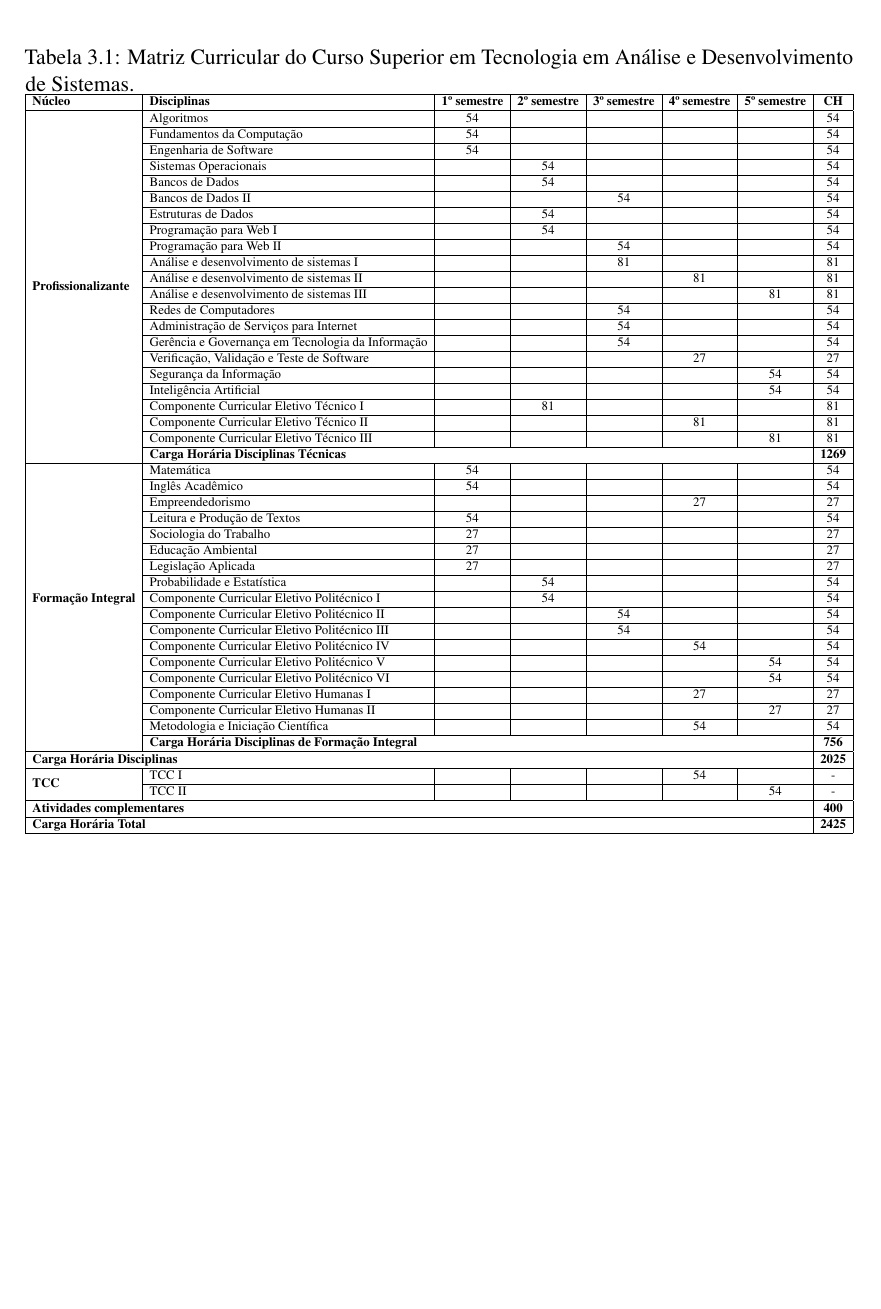
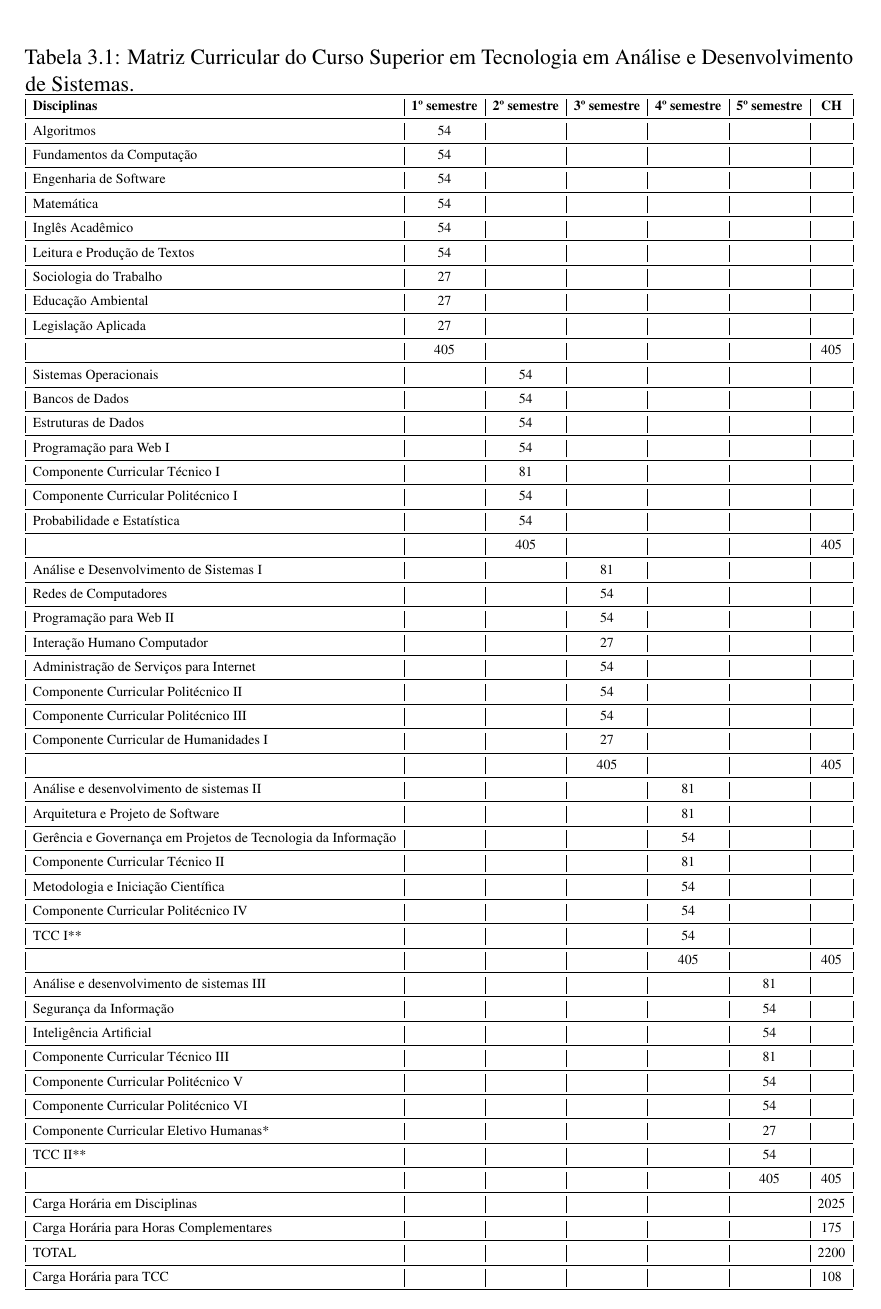
Before and after one commit to giiff/ppc_tads_2020, a LaTeX book (ppc_tads_2020.tex): part of page 10 of 19, cut so that both start at the same text, the shorter picture padded with empty space. Compiled offline with pdfLaTeX.

Commit message:
Versao com nomes e cargas corrigidas após commit do Vinicius;

```diff
--- a/ppc_tads_2020.tex
+++ b/ppc_tads_2020.tex
@@ -261,69 +261,71 @@ O Tecnólogo em Análise e Desenvolvimento de Sistemas:
 \section{Matriz Curricular}\label{matriz}
 
 \todo[inline]{NNNNNNNNNNNNN}
+%\caption{Matriz Curricular do Curso Superior em Tecnologia em Análise e Desenvolvimento de Sistemas.}
 
+
+% Please add the following required packages to your document preamble:
+% \usepackage{booktabs}
+% \usepackage{graphicx}
 \begin{table}[]
 	\centering
 	\caption{Matriz Curricular do Curso Superior em Tecnologia em Análise e Desenvolvimento de Sistemas.}
-		\label{tab:matriz}
-		\resizebox{\textwidth}{!}{%
-			\begin{tabular}{|l|l|c|c|c|c|c|c|}
-				\hline
-				\textbf{Núcleo}
-				& \textbf{Disciplinas}                          & \textbf{1º semestre} & \textbf{2º semestre} & \textbf{3º semestre} & \textbf{4º semestre} & \textbf{5º semestre} & \textbf{CH}   \\ \hline
-				\multirow{22}{*}{\textbf{Profissionalizante}}
-				& \nameref{disc:algoritmos}                     & 54                   &                      &                      &                      &                      & 54            \\ \cline{2-8}
-				& Fundamentos da Computação                     & 54                   &                      &                      &                      &                      & 54            \\ \cline{2-8}
-				& Engenharia de Software                        & 54                   &                      &                      &                      &                      & 54            \\ \cline{2-8}
-				& Sistemas Operacionais                         &                      & 54                   &                      &                      &                      & 54            \\ \cline{2-8}
-				& Bancos de Dados                               &                      & 54                   &                      &                      &                      & 54            \\ \cline{2-8}
-				& Bancos de Dados II                            &                      &                      & 54                   &                      &                      & 54            \\ \cline{2-8}
-				& Estruturas de Dados                           &                      & 54                   &                      &                      &                      & 54            \\ \cline{2-8}
-				& Programação para Web I                        &                      & 54                   &                      &                      &                      & 54            \\ \cline{2-8}
-				& Programação para Web II                       &                      &                      & 54                   &                      &                      & 54            \\ \cline{2-8}
-				& Análise e desenvolvimento de sistemas I       &                      &                      & 81                   &                      &                      & 81            \\ \cline{2-8}
-				& Análise e desenvolvimento de sistemas II      &                      &                      &                      & 81                   &                      & 81            \\ \cline{2-8}
-				& Análise e desenvolvimento de sistemas III     &                      &                      &                      &                      & 81                   & 81            \\ \cline{2-8}
-				& Redes de Computadores                         &                      &                      & 54                   &                      &                      & 54            \\ \cline{2-8}
-				& Administração de Serviços para Internet       &                      &                      & 54                   &                      &                      & 54            \\ \cline{2-8}
-				& Gerência e Governança em Tecnologia da Informação                    &                      &                      & 54                   &                      &                      & 54            \\ \cline{2-8}
-				& Verificação, Validação e Teste de Software    &                      &                      &                      & 27                   &                      & 27            \\ \cline{2-8}
-				& Segurança da Informação                       &                      &                      &                      &                      & 54                   & 54            \\ \cline{2-8}
-				& Inteligência Artificial                       &                      &                      &                      &                      & 54                   & 54            \\ \cline{2-8}
-				& Componente Curricular Eletivo Técnico I       &                      & 81                   &                      &                      &                      & 81            \\ \cline{2-8}
-				& Componente Curricular Eletivo Técnico II      &                      &                      &                      & 81                   &                      & 81            \\ \cline{2-8}
-				& Componente Curricular Eletivo Técnico III     &                      &                      &                      &                      & 81                   & 81            \\ \cline{2-8}
-				& \multicolumn{6}{l|}{\textbf{Carga Horária Disciplinas Técnicas}}                                                                                                 & \textbf{1269} \\ \hline
-				\multirow{17}{*}{\textbf{Formação Integral}}
-				& Matemática                                    & 54                   &                      &                      &                      &                      & 54            \\ \cline{2-8}
-				& Inglês Acadêmico                              & 54                   &                      &                      &                      &                      & 54            \\ \cline{2-8}
-				& Empreendedorismo                              &                      &                      &                      & 27                   &                      & 27            \\ \cline{2-8}
-				& Leitura e Produção de Textos                  & 54                   &                      &                      &                      &                      & 54            \\ \cline{2-8}
-				& Sociologia do Trabalho                        & 27                   &                      &                      &                      &                      & 27            \\ \cline{2-8}
-				& Educação Ambiental                            & 27                   &                      &                      &                      &                      & 27            \\ \cline{2-8}
-				& Legislação Aplicada                           & 27                   &                      &                      &                      &                      & 27            \\ \cline{2-8}
-				& Probabilidade e Estatística                   &                      & 54                   &                      &                      &                      & 54            \\ \cline{2-8}
-				& Componente Curricular Eletivo Politécnico I   &                      & 54                   &                      &                      &                      & 54            \\ \cline{2-8}
-				& Componente Curricular Eletivo Politécnico II  &                      &                      & 54                   &                      &                      & 54            \\ \cline{2-8}
-				& Componente Curricular Eletivo Politécnico III &                      &                      & 54                   &                      &                      & 54            \\ \cline{2-8}
-				& Componente Curricular Eletivo Politécnico IV  &                      &                      &                      & 54                   &                      & 54            \\ \cline{2-8}
-				& Componente Curricular Eletivo Politécnico V   &                      &                      &                      &                      & 54                   & 54            \\ \cline{2-8}
-				& Componente Curricular Eletivo Politécnico VI  &                      &                      &                      &                      & 54                   & 54            \\ \cline{2-8}
-				& Componente Curricular Eletivo Humanas I       &                      &                      &                      & 27                   &                      & 27            \\ \cline{2-8}
-				& Componente Curricular Eletivo Humanas II      &                      &                      &                      &                      & 27                   & 27            \\ \cline{2-8}
-				& Metodologia e Iniciação Científica            &                      &                      &                      & 54                   &                      & 54            \\ \cline{2-8}
-				& \multicolumn{6}{l|}{\textbf{Carga Horária Disciplinas de Formação Integral}}                                                                                     & \textbf{756}  \\ \hline
-				\multicolumn{7}{|l|}{\textbf{Carga Horária Disciplinas}}                                                                                                           & \textbf{2025} \\ \hline
-				\multirow{2}{*}{\textbf{TCC}}
-				& TCC I                                         &                      &                      &                      & 54                   &                      & -             \\ \cline{2-8}
-				& TCC II                                        &                      &                      &                      &                      & 54                   & -             \\ \hline
-				\multicolumn{7}{|l|}{\textbf{Atividades complementares}}                                                                                                                                                         & \textbf{400}  \\ \hline
-				\multicolumn{7}{|l|}{\textbf{Carga Horária Total}}                                                                                                                                                               & \textbf{2425} \\ \hline
-			\end{tabular}%
-		}
-	\end{table}
-
-
+	\label{tab:matriz}
+	\resizebox{\textwidth}{!}{%
+		\begin{tabular}{@{}|l|c|c|c|c|c|c|@{}}
+			\toprule
+			\textbf{Disciplinas}                                          & \textbf{1º semestre} & \textbf{2º semestre} & \textbf{3º semestre} & \textbf{4º semestre} & \textbf{5º semestre} & \textbf{CH} \\ \midrule
+			Algoritmos                                                    & 54                   &                      &                      &                      &                      &             \\ \midrule
+			Fundamentos da Computação                                     & 54                   &                      &                      &                      &                      &             \\ \midrule
+			Engenharia de Software                                        & 54                   &                      &                      &                      &                      &             \\ \midrule
+			Matemática                                                    & 54                   &                      &                      &                      &                      &             \\ \midrule
+			Inglês Acadêmico                                              & 54                   &                      &                      &                      &                      &             \\ \midrule
+			Leitura e Produção de Textos                                  & 54                   &                      &                      &                      &                      &             \\ \midrule
+			Sociologia do Trabalho                                        & 27                   &                      &                      &                      &                      &             \\ \midrule
+			Educação Ambiental                                            & 27                   &                      &                      &                      &                      &             \\ \midrule
+			Legislação Aplicada                                           & 27                   &                      &                      &                      &                      &             \\ \midrule
+			& 405                  &                      &                      &                      &                      & 405         \\ \midrule
+			Sistemas Operacionais                                         &                      & 54                   &                      &                      &                      &             \\ \midrule
+			Bancos de Dados                                               &                      & 54                   &                      &                      &                      &             \\ \midrule
+			Estruturas de Dados                                           &                      & 54                   &                      &                      &                      &             \\ \midrule
+			Programação para Web I                                        &                      & 54                   &                      &                      &                      &             \\ \midrule
+			Componente Curricular Técnico I                               &                      & 81                   &                      &                      &                      &             \\ \midrule
+			Componente Curricular Politécnico I                           &                      & 54                   &                      &                      &                      &             \\ \midrule
+			Probabilidade e Estatística                                   &                      & 54                   &                      &                      &                      &             \\ \midrule
+			&                      & 405                  &                      &                      &                      & 405         \\ \midrule
+			Análise e Desenvolvimento de Sistemas I                       &                      &                      & 81                   &                      &                      &             \\ \midrule
+			Redes de Computadores                                         &                      &                      & 54                   &                      &                      &             \\ \midrule
+			Programação para Web II                                       &                      &                      & 54                   &                      &                      &             \\ \midrule
+			Interação Humano Computador                                   &                      &                      & 27                   &                      &                      &             \\ \midrule
+			Administração de Serviços para Internet                       &                      &                      & 54                   &                      &                      &             \\ \midrule
+			Componente Curricular Politécnico II                          &                      &                      & 54                   &                      &                      &             \\ \midrule
+			Componente Curricular Politécnico III                         &                      &                      & 54                   &                      &                      &             \\ \midrule
+			Componente Curricular de Humanidades I                        &                      &                      & 27                   &                      &                      &             \\ \midrule
+			&                      &                      & 405                  &                      &                      & 405         \\ \midrule
+			Análise e desenvolvimento de sistemas II                      &                      &                      &                      & 81                   &                      &             \\ \midrule
+			Arquitetura e Projeto de Software                             &                      &                      &                      & 81                   &                      &             \\ \midrule
+			Gerência e Governança em Projetos de Tecnologia da Informação &                      &                      &                      & 54                   &                      &             \\ \midrule
+			Componente Curricular Técnico II                              &                      &                      &                      & 81                   &                      &             \\ \midrule
+			Metodologia e Iniciação Científica                            &                      &                      &                      & 54                   &                      &             \\ \midrule
+			Componente Curricular Politécnico IV                          &                      &                      &                      & 54                   &                      &             \\ \midrule
+			TCC I**                                                       &                      &                      &                      & 54                   &                      &             \\ \midrule
+			&                      &                      &                      & 405                  &                      & 405         \\ \midrule
+			Análise e desenvolvimento de sistemas III                     &                      &                      &                      &                      & 81                   &             \\ \midrule
+			Segurança da Informação                                       &                      &                      &                      &                      & 54                   &             \\ \midrule
+			Inteligência Artificial                                       &                      &                      &                      &                      & 54                   &             \\ \midrule
+			Componente Curricular Técnico III                             &                      &                      &                      &                      & 81                   &             \\ \midrule
+			Componente Curricular Politécnico V                           &                      &                      &                      &                      & 54                   &             \\ \midrule
+			Componente Curricular Politécnico VI                          &                      &                      &                      &                      & 54                   &             \\ \midrule
+			Componente Curricular Eletivo Humanas*                        &                      &                      &                      &                      & 27                   &             \\ \midrule
+			TCC II**                                                      &                      &                      &                      &                      & 54                   &             \\ \midrule
+			&                      &                      &                      &                      & 405                  & 405         \\ \midrule
+			Carga Horária em Disciplinas                                  &                      &                      &                      &                      &                      & 2025        \\ \midrule
+			Carga Horária para Horas Complementares                       &                      &                      &                      &                      &                      & 175         \\ \midrule
+			TOTAL                                                         &                      &                      &                      &                      &                      & 2200        \\ \midrule
+			Carga Horária para TCC                                        &                      &                      &                      &                      &                      & 108         \\ \bottomrule
+		\end{tabular}%
+	}
+\end{table}
 
 
 \section{Metodologia de Ensino-Aprendizagem}\label{metodologia}
```
Also changed, not shown: referencias/Arcabouço Legal Cursos Tecnólogos de Nível Super.md (added, +35 -0 lines), matriz/draft.pdf (deleted), 1 other file.
